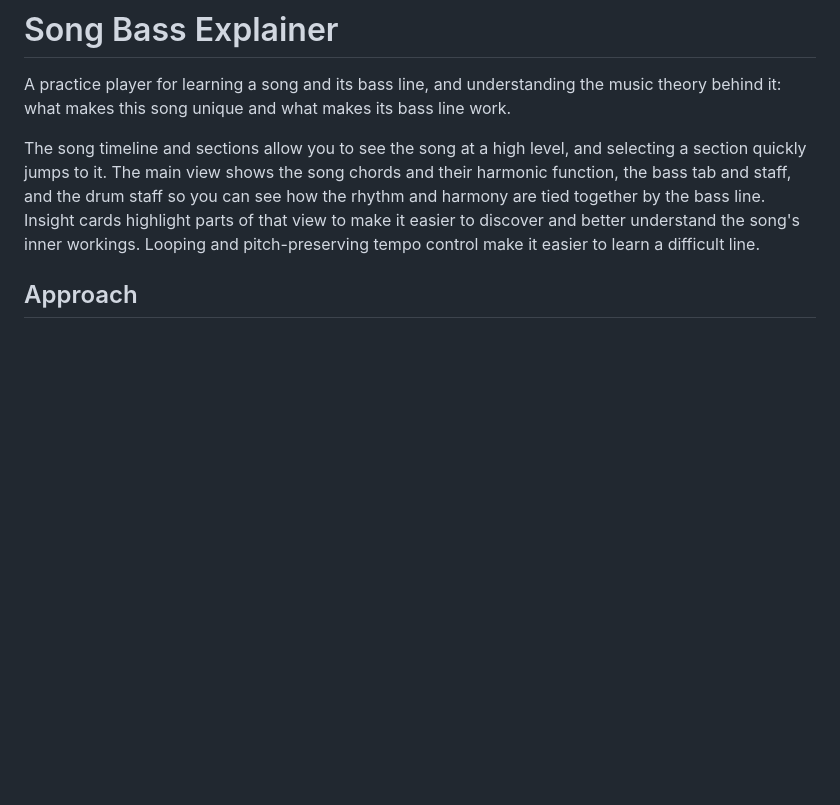
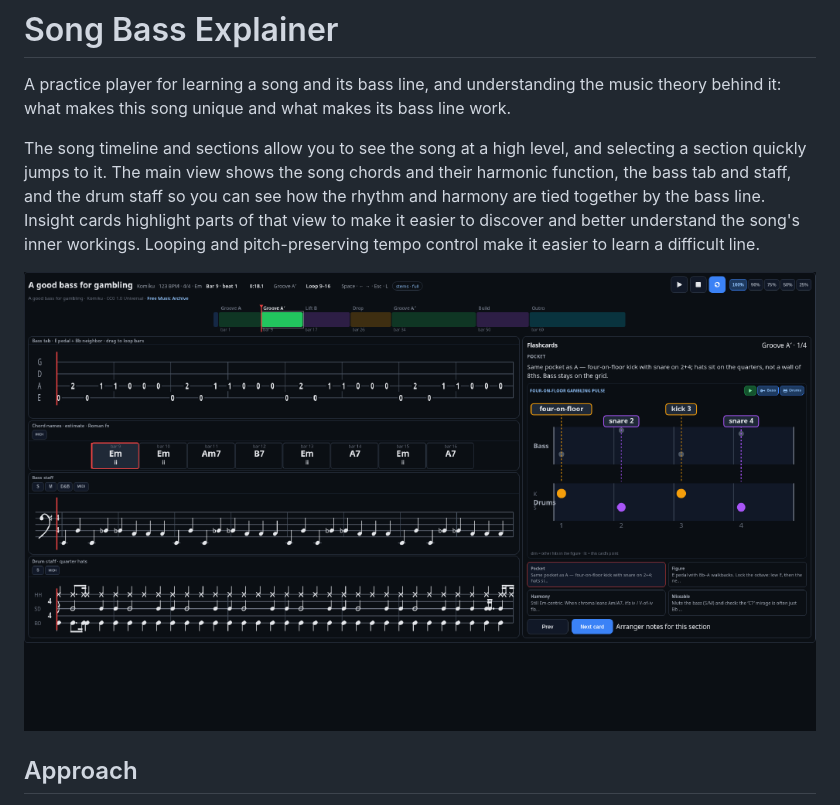
Before and after one commit to meirmsn/song-bass-explainer, a Markdown page: README.md, the part around the change. Drawn GitHub-style; blank space fills up the shorter version.

Commit message:
docs: restore the analysis screenshot in the README
Co-authored-by: meirmsn <meirmsn@users.noreply.github.com>

```diff
--- a/README.md
+++ b/README.md
@@ -3,6 +3,8 @@
 A practice player for learning a song and its bass line, and understanding the music theory behind it: what makes this song unique and what makes its bass line work.
 
 The song timeline and sections allow you to see the song at a high level, and selecting a section quickly jumps to it. The main view shows the song chords and their harmonic function, the bass tab and staff, and the drum staff so you can see how the rhythm and harmony are tied together by the bass line. Insight cards highlight parts of that view to make it easier to discover and better understand the song's inner workings. Looping and pitch-preserving tempo control make it easier to learn a difficult line.
+
+![Analysis view](docs/analysis-view.png)
 
 ## Approach
 
```
